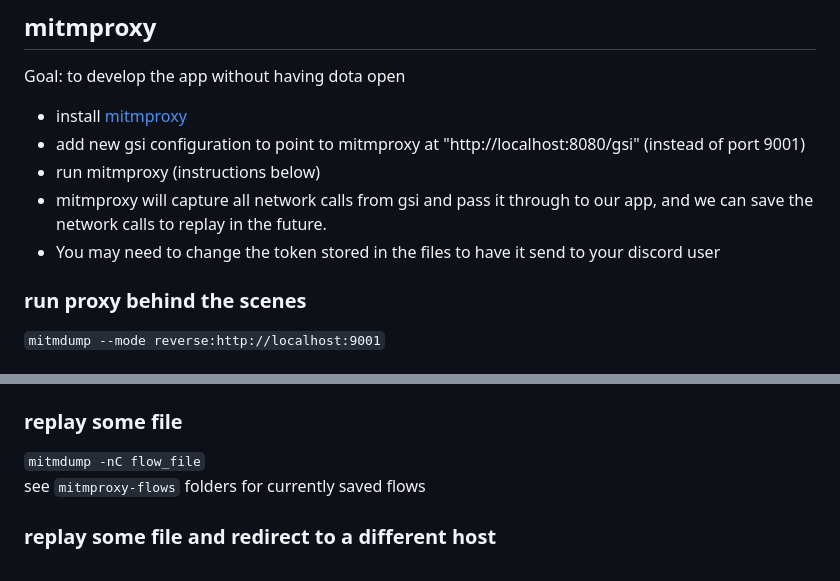
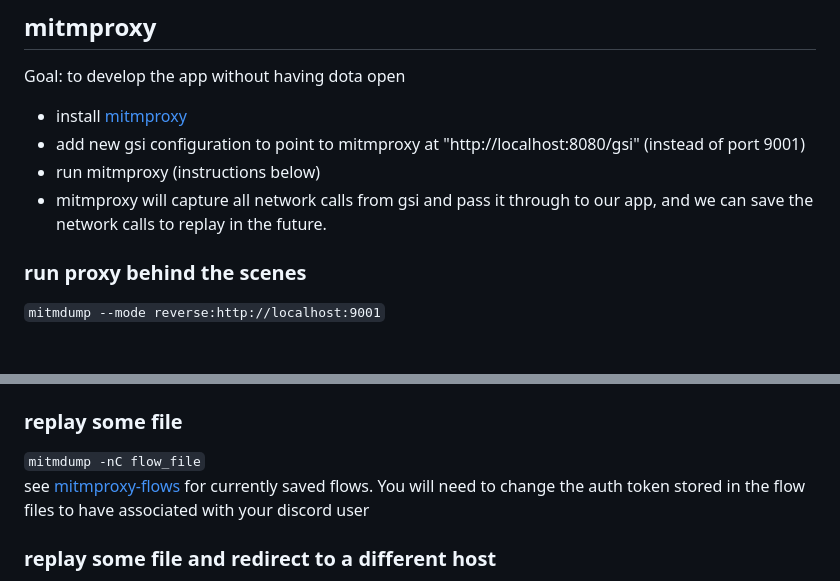
Before and after one commit to cannawen/dota-gsi-discord-bot, a Markdown page: development.md, 2 parts joined by grey strips. Rendered like a GitHub page.

```diff
--- a/development.md
+++ b/development.md
@@ -61,7 +61,6 @@ Goal: to develop the app without having dota open
 -   add new gsi configuration to point to mitmproxy at "http://localhost:8080/gsi" (instead of port 9001)
 -   run mitmproxy (instructions below)
 -   mitmproxy will capture all network calls from gsi and pass it through to our app, and we can save the network calls to replay in the future.
--   You may need to change the token stored in the files to have it send to your discord user
 
 ### run proxy behind the scenes
 
@@ -79,7 +78,8 @@ Goal: to develop the app without having dota open
 ### replay some file
 
 `mitmdump -nC flow_file`
-see `mitmproxy-flows` folders for currently saved flows
+see [mitmproxy-flows](/mitmproxy-flows) for currently saved flows. You will need to change the auth token stored in the flow files to have associated with your discord user
+
 
 ### replay some file and redirect to a different host
 
```
